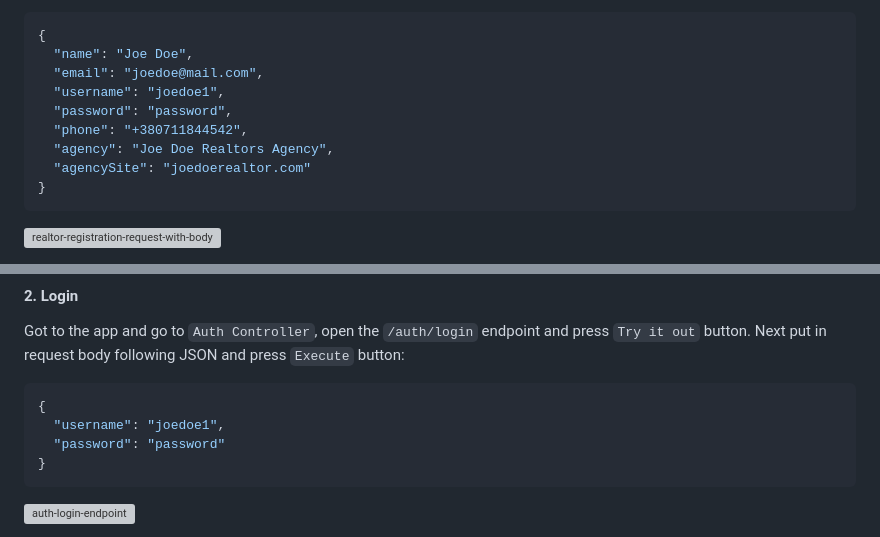
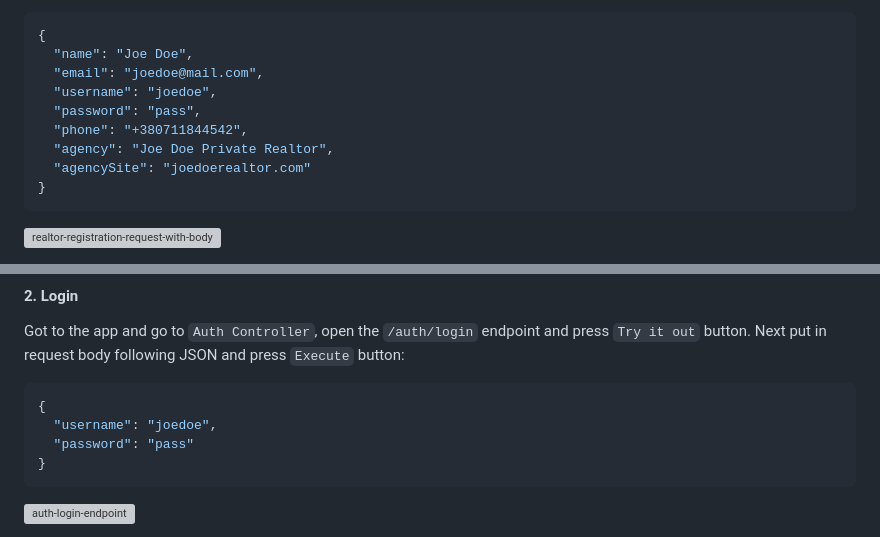
Before and after one commit to makurohashami/realtor-connect, a Markdown page: README.md, 2 parts joined by grey strips. Drawn GitHub-style; grey boxes are pictures that could not be loaded.

Commit message:
RC-21: some fixes

````diff
--- a/README.md
+++ b/README.md
@@ -119,10 +119,10 @@ Next fill a request body with next JSON and press `Execute` button:
 {
   "name": "Joe Doe",
   "email": "joedoe@mail.com",
-  "username": "joedoe1",
-  "password": "password",
+  "username": "joedoe",
+  "password": "pass",
   "phone": "+380711844542",
-  "agency": "Joe Doe Realtors Agency",
+  "agency": "Joe Doe Private Realtor",
   "agencySite": "joedoerealtor.com"
 }
 ```
@@ -159,8 +159,8 @@ request body following JSON and press `Execute` button:
 
 ```json
 {
-  "username": "joedoe1",
-  "password": "password"
+  "username": "joedoe",
+  "password": "pass"
 }
 ```
 
````
